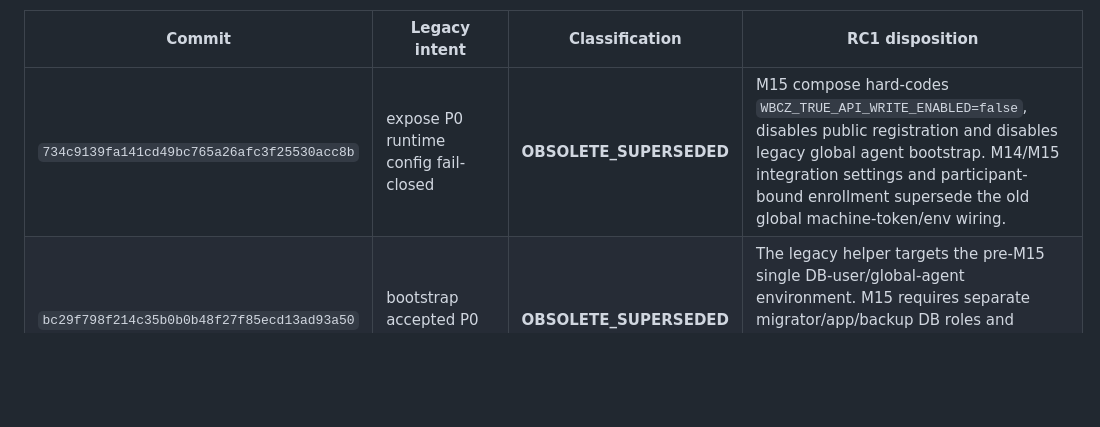
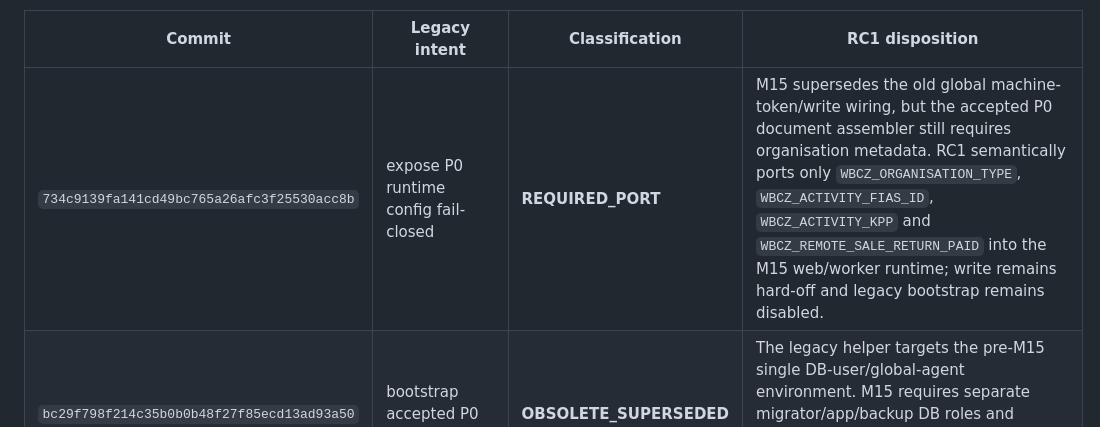
Before and after one commit to Maximka7163/FBS_CHZ, a Markdown page: docs/P0_RC1_RECONCILIATION_AUDIT.md, the part around the change. GitHub-like rendering; blank space fills up the shorter version.

Commit message:
docs(rc1): classify required P0 metadata runtime port

```diff
--- a/docs/P0_RC1_RECONCILIATION_AUDIT.md
+++ b/docs/P0_RC1_RECONCILIATION_AUDIT.md
@@ -12,7 +12,7 @@ No commit was blindly cherry-picked. Each divergent change was reviewed against
 
 | Commit | Legacy intent | Classification | RC1 disposition |
 | --- | --- | --- | --- |
-| `734c9139fa141cd49bc765a26afc3f25530acc8b` | expose P0 runtime config fail-closed | **OBSOLETE_SUPERSEDED** | M15 compose hard-codes `WBCZ_TRUE_API_WRITE_ENABLED=false`, disables public registration and disables legacy global agent bootstrap. M14/M15 integration settings and participant-bound enrollment supersede the old global machine-token/env wiring. |
+| `734c9139fa141cd49bc765a26afc3f25530acc8b` | expose P0 runtime config fail-closed | **REQUIRED_PORT** | M15 supersedes the old global machine-token/write wiring, but the accepted P0 document assembler still requires organisation metadata. RC1 semantically ports only `WBCZ_ORGANISATION_TYPE`, `WBCZ_ACTIVITY_FIAS_ID`, `WBCZ_ACTIVITY_KPP` and `WBCZ_REMOTE_SALE_RETURN_PAID` into the M15 web/worker runtime; write remains hard-off and legacy bootstrap remains disabled. |
 | `bc29f798f214c35b0b0b48f27f85ecd13ad93a50` | bootstrap accepted P0 runtime safely | **OBSOLETE_SUPERSEDED** | The legacy helper targets the pre-M15 single DB-user/global-agent environment. M15 requires separate migrator/app/backup DB roles and separately provisioned secret/key material. RC1 does not port the old bootstrap helper into the runtime bundle. |
 | `072fa3d302197727222d2f17c76aa5b0a374ae2d` | safe agent machine-secret provisioning | **OBSOLETE_SUPERSEDED** | M14/M15 replaced the global shared machine secret bootstrap with short-lived enrollment plus participant-bound permanent credentials stored through DPAPI. RC1 packages the current enrollment flow and never resurrects the legacy global secret. |
 | `d68505d36b2983c22fc2927a67fcb25b721fcf47` | package backend + Windows agent runtime artifacts | **REQUIRED_PORT** | The accepted M15 branch had release manifest/image validation but did not contain deployable VPS archive + self-contained Windows agent package. RC1 ports this capability against current M15 source, migration `0016_m15_production_hardening`, current frontend and current enrollment model. |
```
